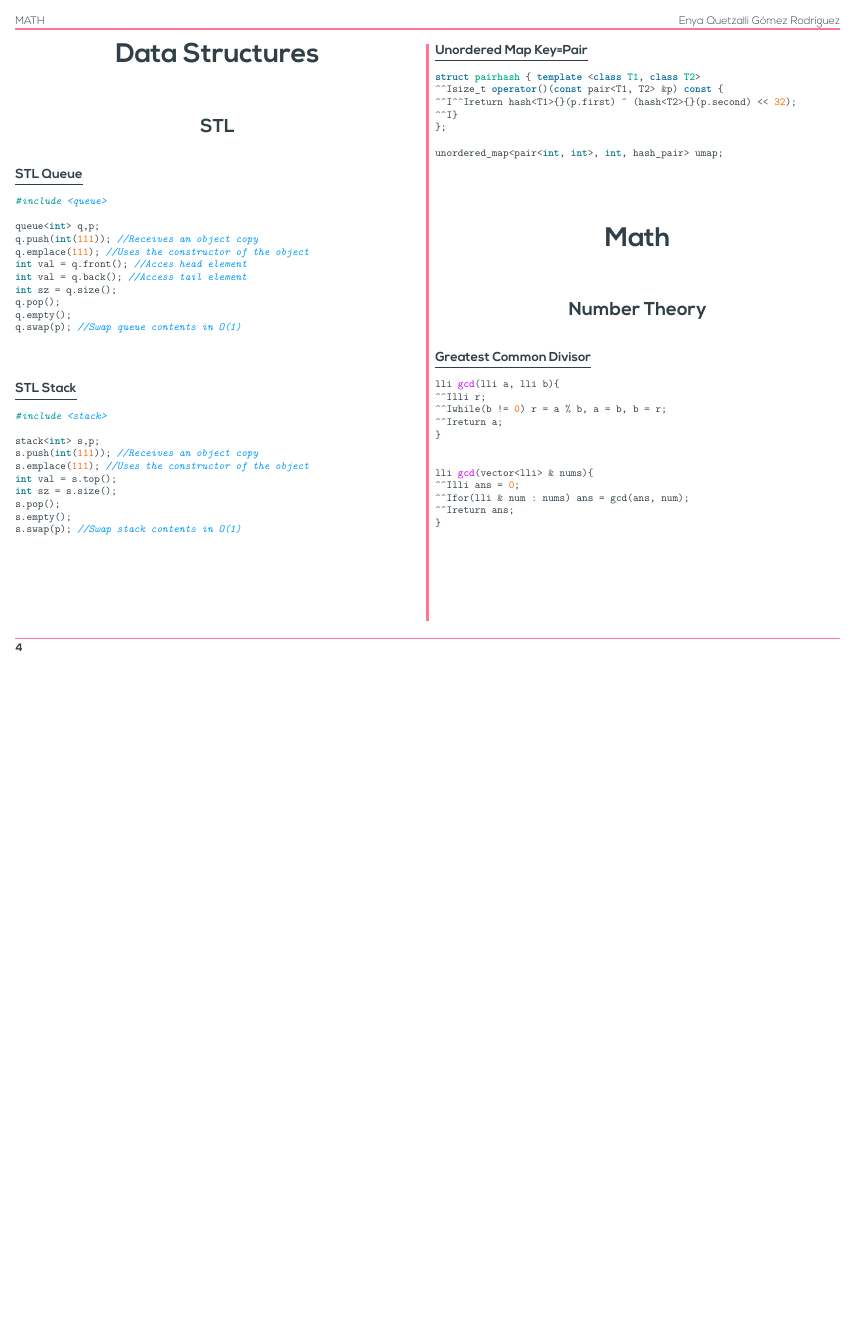
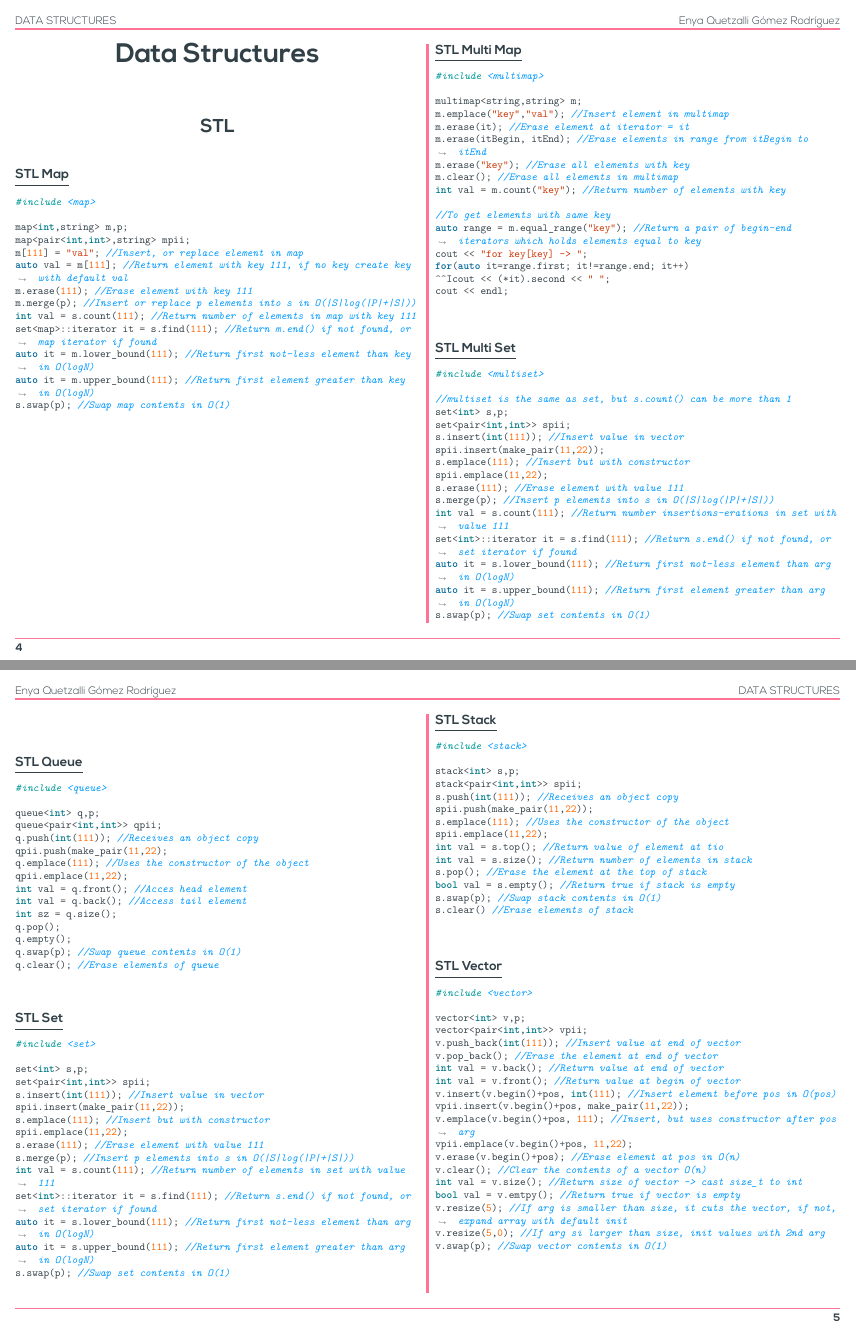
Before and after one commit to equetzal/icpcReference, a LaTeX document (reference.tex): page 4 of 9 before the commit and pages 4 and 5 of 11 after it, the two joined at a grey line, the shorter picture padded with empty space. Compiled offline with XeLaTeX.

Commit message:
STL update

```diff
--- a/reference.tex
+++ b/reference.tex
@@ -113,7 +113,7 @@
         \begin{multicols*}{2}
 \tableofcontents
 \newpage
-\needspace{20\baselineskip}
+\needspace{22\baselineskip}
 \sectionfont{\bfseries\sffamily\centering\Huge}
 \vspace{1em}
 \section*{Data Structures}
@@ -126,24 +126,120 @@
 \addcontentsline{toc}{subsection}{STL}
 \vspace{2em}
 \subsubsectionfont{\large\bfseries\sffamily\underline}
+\subsubsection*{STL Map}
+\addcontentsline{toc}{subsubsection}{STL Map}
+\begin{minted}{cpp}
+#include <map>
+
+map<int,string> m,p;
+map<pair<int,int>,string> mpii;
+m[111] = "val"; //Insert, or replace element in map
+auto val = m[111]; //Return element with key 111, if no key create key with default val
+m.erase(111); //Erase element with key 111
+m.merge(p); //Insert or replace p elements into s in O(|S|log(|P|+|S|))
+int val = s.count(111); //Return number of elements in map with key 111
+set<map>::iterator it = s.find(111); //Return m.end() if not found, or map iterator if found
+auto it = m.lower_bound(111); //Return first not-less element than key in O(logN)
+auto it = m.upper_bound(111); //Return first element greater than key in O(logN)
+s.swap(p); //Swap map contents in O(1)
+
+\end{minted}
+
+\needspace{18\baselineskip}
+\subsubsectionfont{\large\bfseries\sffamily\underline}
+\subsubsection*{STL Multi Map}
+\addcontentsline{toc}{subsubsection}{STL Multi Map}
+\begin{minted}{cpp}
+#include <multimap>
+
+multimap<string,string> m;
+m.emplace("key","val"); //Insert element in multimap
+m.erase(it); //Erase element at iterator = it
+m.erase(itBegin, itEnd); //Erase elements in range from itBegin to itEnd
+m.erase("key"); //Erase all elements with key
+m.clear(); //Erase all elements in multimap
+int val = m.count("key"); //Return number of elements with key
+
+//To get elements with same key
+auto range = m.equal_range("key"); //Return a pair of begin-end iterators which holds elements equal to key
+cout << "for key[key] -> ";
+for(auto it=range.first; it!=range.end; it++)
+	cout << (*it).second << " ";
+cout << endl;
+
+\end{minted}
+
+\needspace{18\baselineskip}
+\subsubsectionfont{\large\bfseries\sffamily\underline}
+\subsubsection*{STL Multi Set}
+\addcontentsline{toc}{subsubsection}{STL Multi Set}
+\begin{minted}{cpp}
+#include <multiset>
+
+//multiset is the same as set, but s.count() can be more than 1
+set<int> s,p;
+set<pair<int,int>> spii;
+s.insert(int(111)); //Insert value in vector
+spii.insert(make_pair(11,22));
+s.emplace(111); //Insert but with constructor
+spii.emplace(11,22);
+s.erase(111); //Erase element with value 111
+s.merge(p); //Insert p elements into s in O(|S|log(|P|+|S|))
+int val = s.count(111); //Return number insertions-erations in set with value 111
+set<int>::iterator it = s.find(111); //Return s.end() if not found, or set iterator if found
+auto it = s.lower_bound(111); //Return first not-less element than arg in O(logN)
+auto it = s.upper_bound(111); //Return first element greater than arg in O(logN)
+s.swap(p); //Swap set contents in O(1)
+
+\end{minted}
+
+\needspace{17\baselineskip}
+\subsubsectionfont{\large\bfseries\sffamily\underline}
 \subsubsection*{STL Queue}
 \addcontentsline{toc}{subsubsection}{STL Queue}
 \begin{minted}{cpp}
 #include <queue>
 
 queue<int> q,p;
+queue<pair<int,int>> qpii;
 q.push(int(111)); //Receives an object copy
+qpii.push(make_pair(11,22);
 q.emplace(111); //Uses the constructor of the object
+qpii.emplace(11,22);
 int val = q.front(); //Acces head element
 int val = q.back(); //Access tail element
 int sz = q.size();
 q.pop();
 q.empty();
 q.swap(p); //Swap queue contents in O(1)
+q.clear(); //Erase elements of queue
 
 \end{minted}
 
-\needspace{12\baselineskip}
+\needspace{17\baselineskip}
+\subsubsectionfont{\large\bfseries\sffamily\underline}
+\subsubsection*{STL Set}
+\addcontentsline{toc}{subsubsection}{STL Set}
+\begin{minted}{cpp}
+#include <set>
+
+set<int> s,p;
+set<pair<int,int>> spii;
+s.insert(int(111)); //Insert value in vector
+spii.insert(make_pair(11,22));
+s.emplace(111); //Insert but with constructor
+spii.emplace(11,22);
+s.erase(111); //Erase element with value 111
+s.merge(p); //Insert p elements into s in O(|S|log(|P|+|S|))
+int val = s.count(111); //Return number of elements in set with value 111
+set<int>::iterator it = s.find(111); //Return s.end() if not found, or set iterator if found
+auto it = s.lower_bound(111); //Return first not-less element than arg in O(logN)
+auto it = s.upper_bound(111); //Return first element greater than arg in O(logN)
+s.swap(p); //Swap set contents in O(1)
+
+\end{minted}
+
+\needspace{16\baselineskip}
 \subsubsectionfont{\large\bfseries\sffamily\underline}
 \subsubsection*{STL Stack}
 \addcontentsline{toc}{subsubsection}{STL Stack}
@@ -151,13 +247,44 @@ q.swap(p); //Swap queue contents in O(1)
 #include <stack>
 
 stack<int> s,p;
+stack<pair<int,int>> spii;
 s.push(int(111)); //Receives an object copy
+spii.push(make_pair(11,22));
 s.emplace(111); //Uses the constructor of the object
-int val = s.top();
-int sz = s.size();
-s.pop();
-s.empty();
+spii.emplace(11,22);
+int val = s.top(); //Return value of element at tio
+int val = s.size(); //Return number of elements in stack
+s.pop(); //Erase the element at the top of stack
+bool val = s.empty(); //Return true if stack is empty
 s.swap(p); //Swap stack contents in O(1)
+s.clear() //Erase elements of stack
+
+\end{minted}
+
+\needspace{21\baselineskip}
+\subsubsectionfont{\large\bfseries\sffamily\underline}
+\subsubsection*{STL Vector}
+\addcontentsline{toc}{subsubsection}{STL Vector}
+\begin{minted}{cpp}
+#include <vector>
+
+vector<int> v,p;
+vector<pair<int,int>> vpii;
+v.push_back(int(111)); //Insert value at end of vector
+v.pop_back(); //Erase the element at end of vector
+int val = v.back(); //Return value at end of vector
+int val = v.front(); //Return value at begin of vector
+v.insert(v.begin()+pos, int(111); //Insert element before pos in O(pos)
+vpii.insert(v.begin()+pos, make_pair(11,22));
+v.emplace(v.begin()+pos, 111); //Insert, but uses constructor after pos arg
+vpii.emplace(v.begin()+pos, 11,22);
+v.erase(v.begin()+pos); //Erase element at pos in O(n)
+v.clear(); //Clear the contents of a vector O(n)
+int val = v.size(); //Return size of vector -> cast size_t to int
+bool val = v.emtpy(); //Return true if vector is empty
+v.resize(5); //If arg is smaller than size, it cuts the vector, if not, expand array with default init
+v.resize(5,0); //If arg si larger than size, init values with 2nd arg
+v.swap(p); //Swap vector contents in O(1)
 
 \end{minted}
 
```
Also changed, not shown: codes/Data Structures/STL/STL Map.cpp (added, +14 -0 lines), codes/Data Structures/STL/STL Multi Map.cpp (added, +17 -0 lines), codes/Data Structures/STL/STL Multi Set.cpp (added, +17 -0 lines), codes/Data Structures/STL/STL Queue.cpp (+5 -1 lines), codes/Data Structures/STL/STL Set.cpp (added, +16 -0 lines), codes/Data Structures/STL/STL Stack.cpp (+9 -5 lines), codes/Data Structures/STL/STL Vector.cpp (added, +20 -0 lines), reference.pdf.
